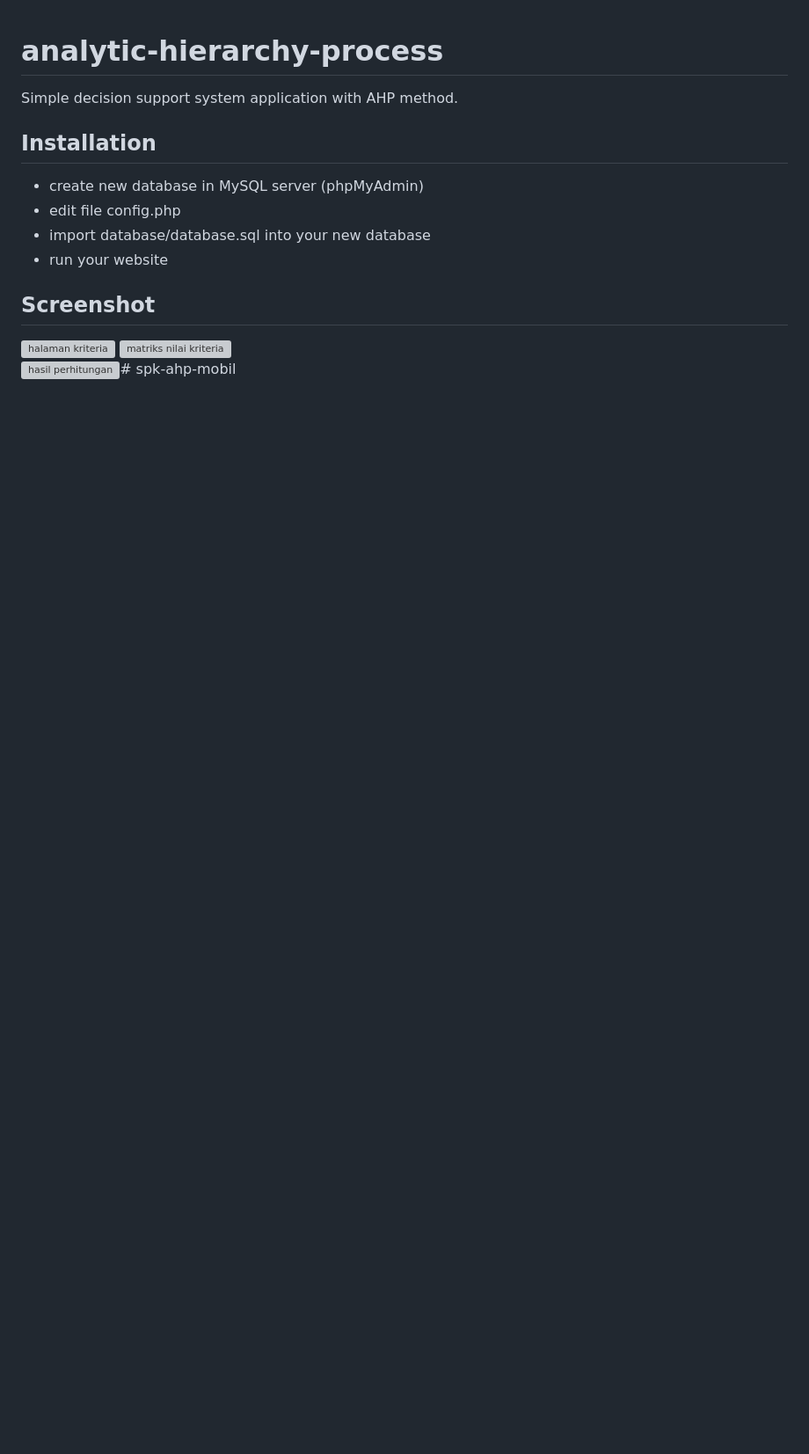
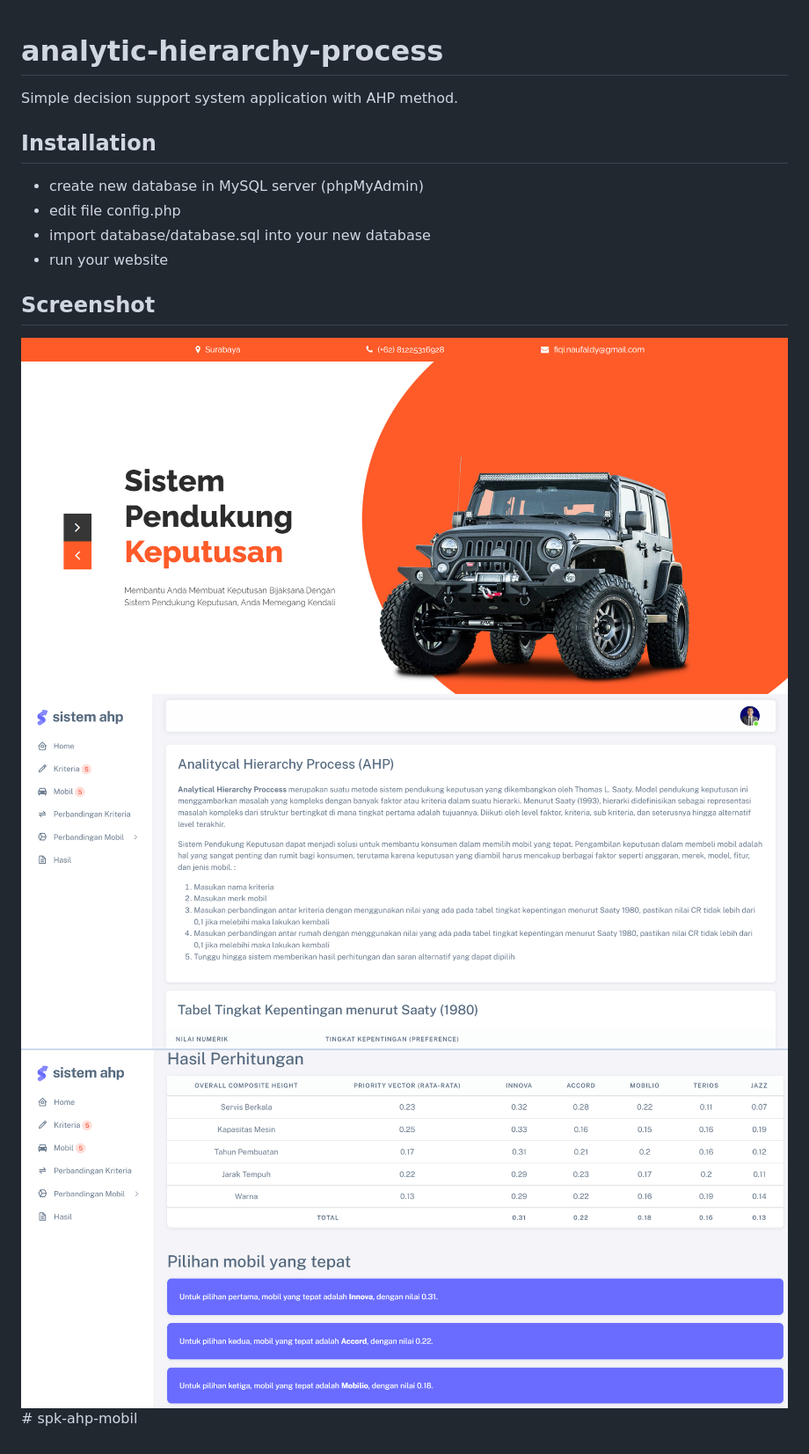
Before and after one commit to fiqinaufaldy/SPK-AHP-Cars, a Markdown page: README.md, the part around the change. Shown: that part at 88% size. Drawn GitHub-style; pictures changed too: home/images/SS-1.PNG (added), home/images/SS-2.PNG (added), home/images/SS-3.PNG (added); blank space fills up the shorter version; grey boxes are pictures that could not be loaded.

```diff
--- a/README.md
+++ b/README.md
@@ -9,8 +9,8 @@ Simple decision support system application with AHP method.
 
 ## Screenshot
 
-<img src="screenshot/1.png" alt="halaman kriteria" style="width: 250px;"/>
+<img src="home/images/SS-1.PNG" alt="halaman kriteria" style="width: 250px;"/>
 
-<img src="screenshot/2.png" alt="matriks nilai kriteria" style="width: 250px;"/>
+<img src="home/images/SS-2.PNG" alt="matriks nilai kriteria" style="width: 250px;"/>
 
-<img src="screenshot/3.png" alt="hasil perhitungan" style="width: 250px;"/># spk-ahp-mobil
+<img src="home/images/SS-3.PNG" alt="hasil perhitungan" style="width: 250px;"/># spk-ahp-mobil
```
Also changed, not shown: screenshot/dashboard.PNG (deleted), 1 other file.
